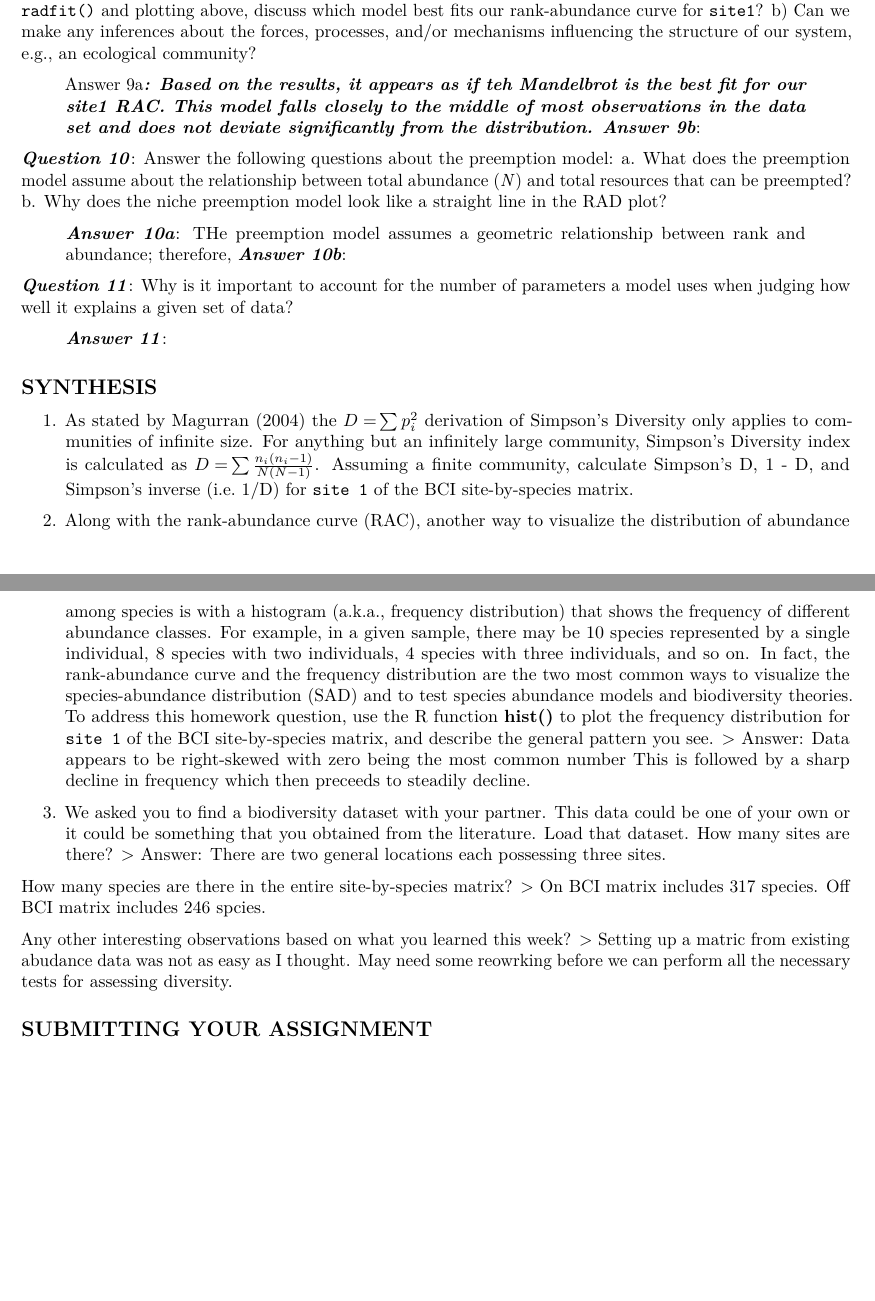
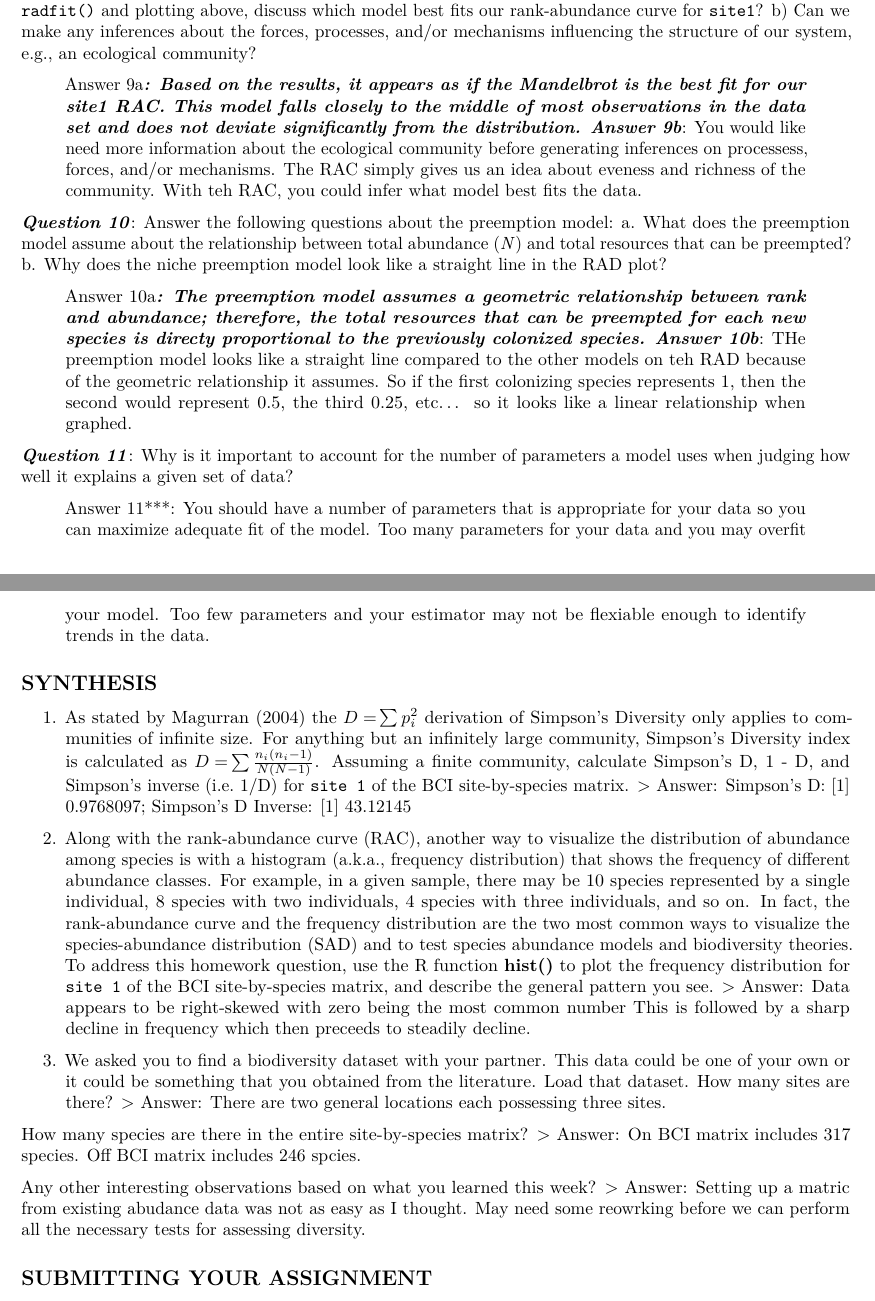
Before and after one commit to kamibena/QB2017_Benavidez, an R Markdown document (Week2-Alpha/alpha_assignment.Rmd): two parts of pages 12 and 13 of 13, joined at a grey line, cut so that both start at the same text, the shorter picture padded with empty space. Rendered offline with R 4.5, knitr and Pandoc, then LaTeX, with nearby package versions; some code elsewhere in the file could not run offline.

Commit message:
Week 2 in progress

```diff
--- a/Week2-Alpha/alpha_assignment.Rmd
+++ b/Week2-Alpha/alpha_assignment.Rmd
@@ -474,28 +466,25 @@ plot(RACresults, las = 1, cex.lab = 1.4, cex.axis = 1.25)
 a) Based on the output of `radfit()` and plotting above, discuss which model best fits our rank-abundance curve for `site1`?
 b) Can we make any inferences about the forces, processes, and/or mechanisms influencing the structure of our system, e.g., an ecological community?
 
-> Answer 9a***: Based on the results, it appears as if teh Mandelbrot is the best fit for our site1 RAC.  This model falls closely to the middle of most observations in the data set and does not deviate significantly from the distribution.
-> Answer 9b***:
-
+> Answer 9a***: Based on the results, it appears as if the Mandelbrot is the best fit for our site1 RAC.  This model falls closely to the middle of most observations in the data set and does not deviate significantly from the distribution.
+> Answer 9b***:  You would like need more information about the ecological community before generating inferences on processess, forces, and/or mechanisms.  The RAC simply gives us an idea about eveness and richness of the community.  With teh RAC, you could infer what model best fits the data.
 
 ***Question 10***: Answer the following questions about the preemption model:
 a.  What does the preemption model assume about the relationship between total abundance (*N*) and total resources that can be preempted?
 b.  Why does the niche preemption model look like a straight line in the RAD plot?
 
-> ***Answer 10a***:  THe preemption model assumes a geometric relationship between rank and abundance; therefore,
-> ***Answer 10b***:
-
-
+> Answer 10a***:  The preemption model assumes a geometric relationship between rank and abundance; therefore, the total resources that can be preempted for each new species is directy proportional to the previously colonized species.
+> Answer 10b***:  THe preemption model looks like a straight line compared to the other models on teh RAD because of the geometric relationship it assumes.  So if the first colonizing species represents 1, then the second would represent 0.5, the third 0.25, etc... so it looks like a linear relationship when graphed.
 
 ***Question 11***: Why is it important to account for the number of parameters a model uses when judging how well it explains a given set of data?
 
-> ***Answer 11***:
-
+> Answer 11***: You should have a number of parameters that is appropriate for your data so you can maximize adequate fit of the model.  Too many parameters for your data and you may overfit your model.  Too few parameters and your estimator may not be flexiable enough to identify trends in the data.
 
 ## SYNTHESIS
 
 1.  As stated by Magurran (2004) the  ${D = } \sum p_i^2$ derivation of Simpson's Diversity only applies to communities of infinite size. For anything but an infinitely large community, Simpson's Diversity index is calculated as ${D = } \sum \frac{n_i(n_i -1)} {N(N-1)}$.
 Assuming a finite community, calculate Simpson's D, 1 - D, and Simpson's inverse (i.e. 1/D) for `site 1` of the BCI site-by-species matrix.
+> Answer: Simpson's D: [1] 0.9768097; Simpson's D Inverse:  [1] 43.12145
 
 2.  Along with the rank-abundance curve (RAC), another way to visualize the distribution of abundance among species is with a histogram (a.k.a., frequency distribution) that shows the frequency of different abundance classes.
 For example, in a given sample, there may be 10 species represented by a single individual, 8 species with two individuals, 4 species with three individuals, and so on.
@@ -510,10 +499,10 @@ How many sites are there?
 > Answer:  There are two general locations each possessing three sites.
 
 How many species are there in the entire site-by-species matrix?
-> On BCI matrix includes 317 species. Off BCI matrix includes 246 spcies.
+> Answer: On BCI matrix includes 317 species. Off BCI matrix includes 246 spcies.
 
 Any other interesting observations based on what you learned this week?
-> Setting up a matric from existing abudance data was not as easy as I thought.  May need some reowrking before we can perform all the necessary tests for assessing diversity.
+> Answer: Setting up a matric from existing abudance data was not as easy as I thought.  May need some reowrking before we can perform all the necessary tests for assessing diversity.
 
 ## SUBMITTING YOUR ASSIGNMENT
 Use Knitr to create a PDF of your completed alpha_assignment.Rmd document, push it to GitHub, and create a pull request.
```
Also changed, not shown: Week2-Alpha/alpha_assignment.Rmd (26 more changed lines).
